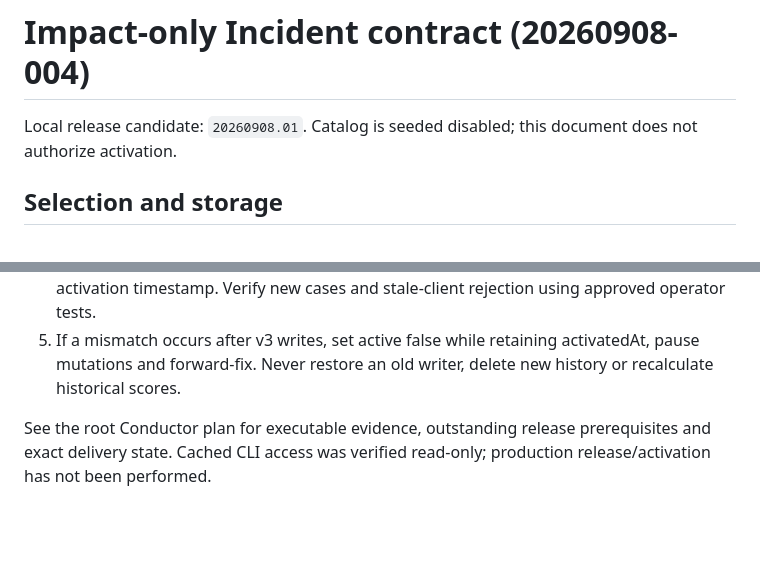
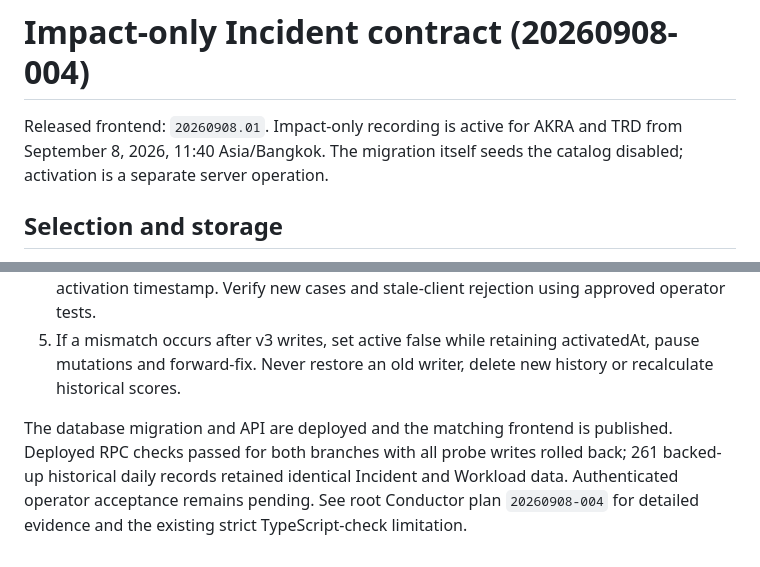
Before and after one commit to AKRA-WEB/KPITRACKER, a Markdown page: docs/impact-only-incidents.md, 2 parts joined by grey strips. Drawn GitHub-style; blank space fills up the shorter version.

Commit message:
docs(kpi): record impact-only production activation

```diff
--- a/docs/impact-only-incidents.md
+++ b/docs/impact-only-incidents.md
@@ -1,6 +1,6 @@
 # Impact-only Incident contract (20260908-004)
 
-Local release candidate: `20260908.01`. Catalog is seeded disabled; this document does not authorize activation.
+Released frontend: `20260908.01`. Impact-only recording is active for AKRA and TRD from September 8, 2026, 11:40 Asia/Bangkok. The migration itself seeds the catalog disabled; activation is a separate server operation.
 
 ## Selection and storage
 
@@ -72,4 +72,4 @@ This maps 31 configured legacy labels to 28 stable IDs. It changes future choice
 4. After release authorization and acceptance, set server catalog active with an exact activation timestamp. Verify new cases and stale-client rejection using approved operator tests.
 5. If a mismatch occurs after v3 writes, set active false while retaining activatedAt, pause mutations and forward-fix. Never restore an old writer, delete new history or recalculate historical scores.
 
-See the root Conductor plan for executable evidence, outstanding release prerequisites and exact delivery state. Cached CLI access was verified read-only; production release/activation has not been performed.
+The database migration and API are deployed and the matching frontend is published. Deployed RPC checks passed for both branches with all probe writes rolled back; 261 backed-up historical daily records retained identical Incident and Workload data. Authenticated operator acceptance remains pending. See root Conductor plan `20260908-004` for detailed evidence and the existing strict TypeScript-check limitation.
```
